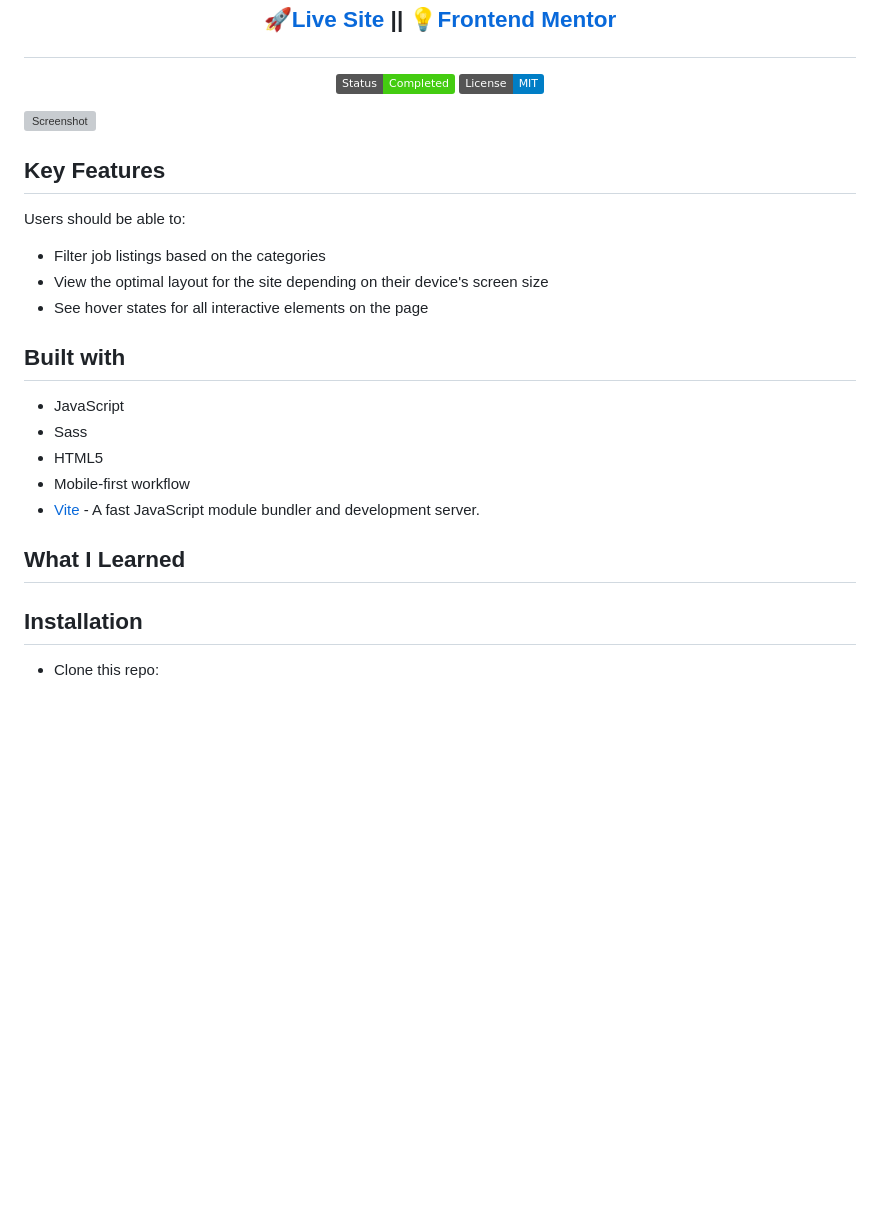
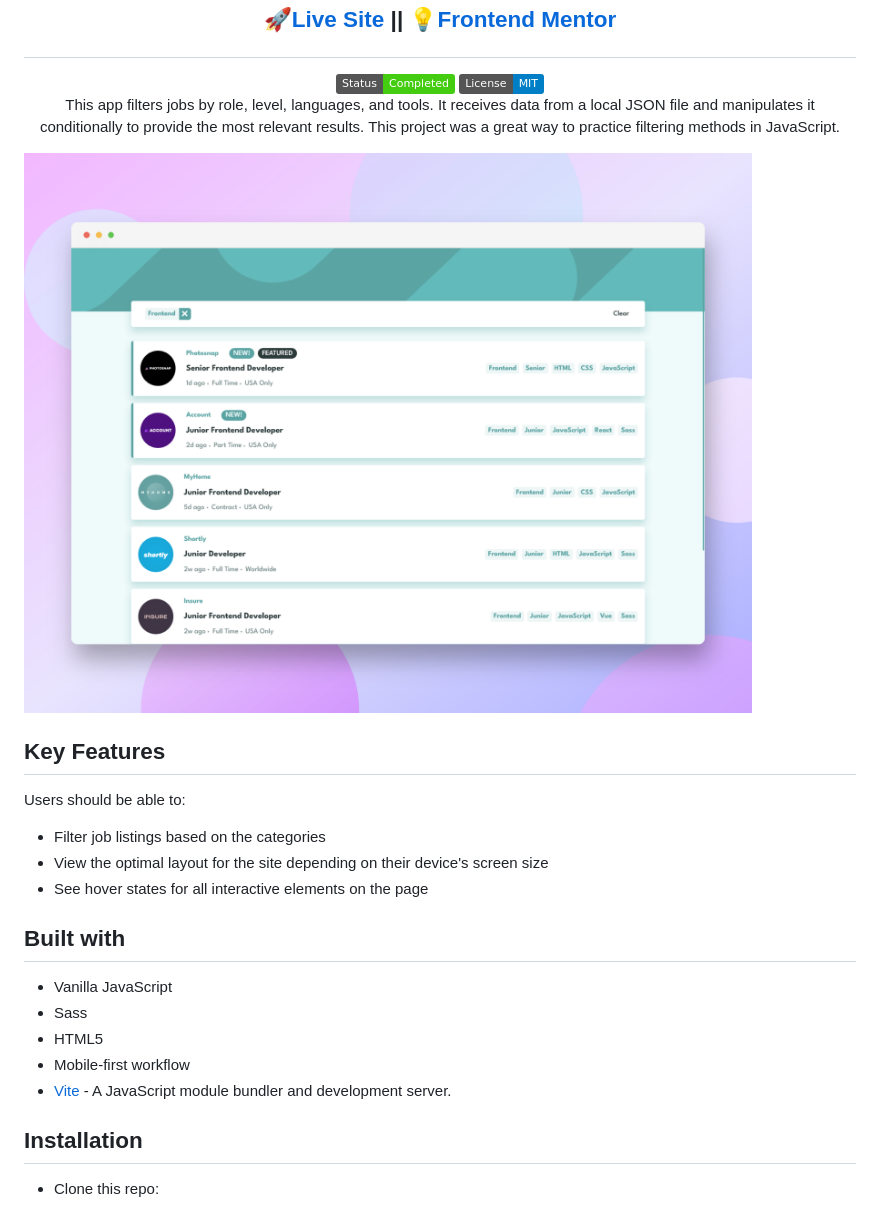
Before and after one commit to CodePapa360/Job-listings-with-filtering, a Markdown page: README.md, the part around the change. GitHub-like rendering; pictures changed too: screenshots/job-listings-with-filtering-preview-codepapa360.png (added); badges without logos; blank space fills up the shorter version; grey boxes are pictures that could not be loaded.

Commit message:
improved-README

```diff
--- a/README.md
+++ b/README.md
@@ -28,7 +28,7 @@ Challenge from [Frontend Mentor](https://www.frontendmentor.io/challenges)
 
 <!-- Brief -->
 <p align="center">
-
+This app filters jobs by role, level, languages, and tools. It receives data from a local JSON file and manipulates it conditionally to provide the most relevant results. This project was a great way to practice filtering methods in JavaScript.
 </p>
 
 <!-- Screenshot -->
@@ -48,13 +48,11 @@ Users should be able to:
 
 ## Built with
 
-- JavaScript
+- Vanilla JavaScript
 - Sass
 - HTML5
 - Mobile-first workflow
-- [Vite](https://vitejs.dev/) - A fast JavaScript module bundler and development server.
-
-## What I Learned
+- [Vite](https://vitejs.dev/) - A JavaScript module bundler and development server.
 
 ## Installation
 
```
Also changed, not shown: screenshots/job-listings-with-filtering-desktop-codepapa360.png (added), screenshots/job-listings-with-filtering-mobile-codepapa360.png (added), 1 other file.
